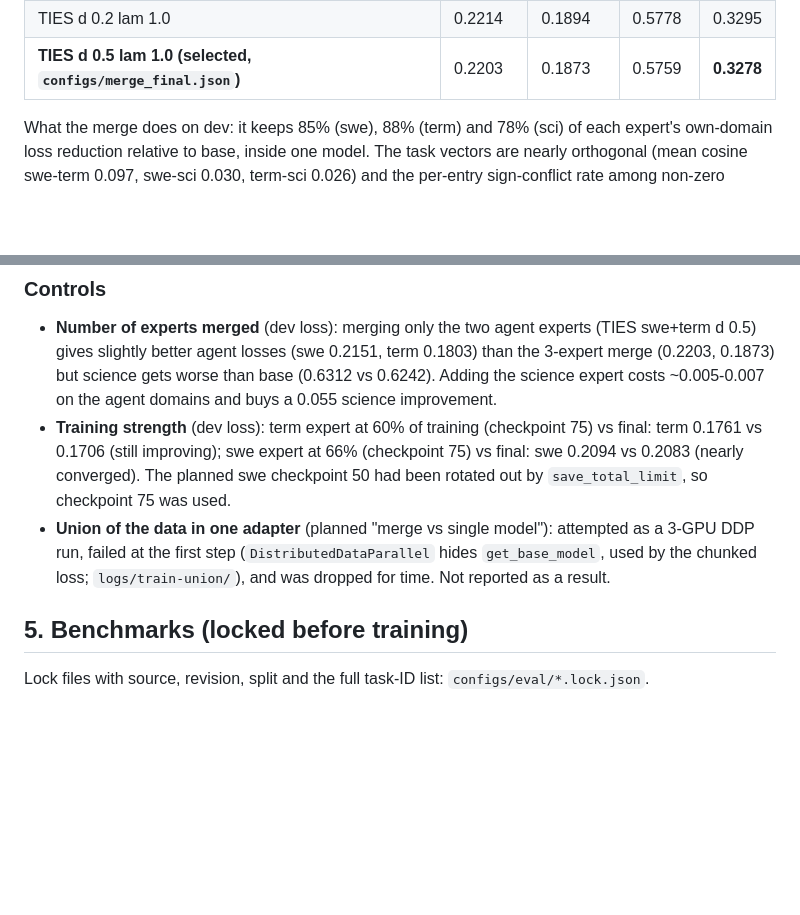
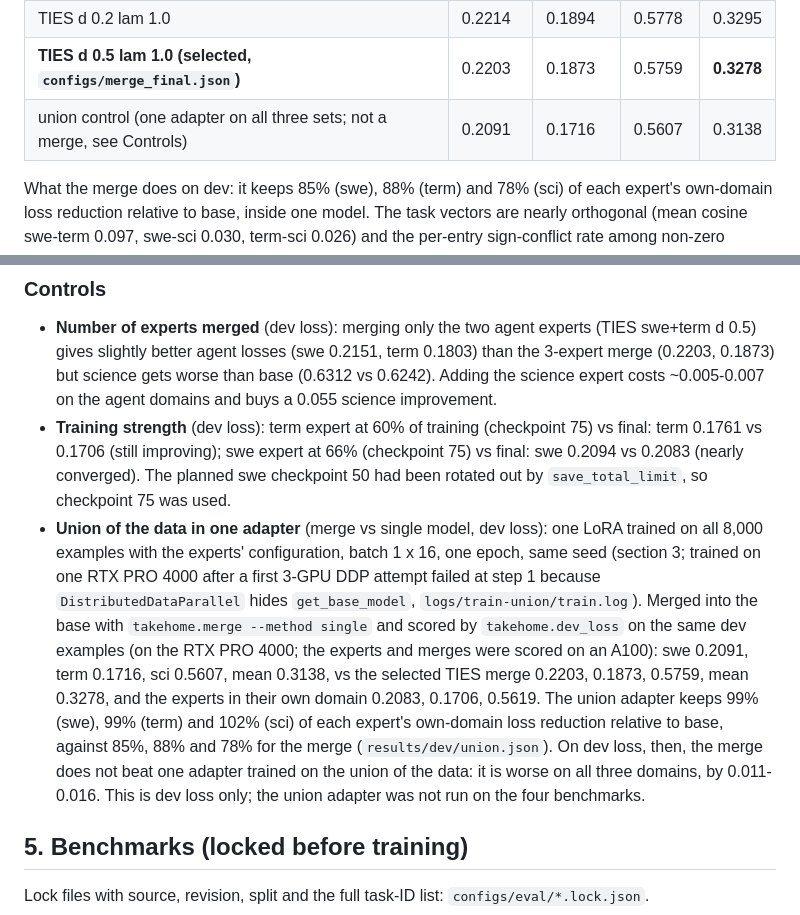
Before and after one commit to ktwu01/qwen36-35b-takehome, a Markdown page: README.md, 2 parts joined by grey strips. Drawn GitHub-style; blank space fills up the shorter version.

Commit message:
README section 4: union control dev loss vs the selected TIES merge and the experts (replaces the dropped-union note)
Co-Authored-By: Claude Opus 5.5 <noreply@anthropic.com>

```diff
--- a/README.md
+++ b/README.md
@@ -134,6 +134,7 @@ dev loss among 3-expert merges. Per-module sign-conflict rates and pairwise task
 | TIES d 0.5 lam 0.7 | 0.2207 | 0.1987 | 0.5758 | 0.3317 |
 | TIES d 0.2 lam 1.0 | 0.2214 | 0.1894 | 0.5778 | 0.3295 |
 | **TIES d 0.5 lam 1.0 (selected, `configs/merge_final.json`)** | 0.2203 | 0.1873 | 0.5759 | **0.3278** |
+| union control (one adapter on all three sets; not a merge, see Controls) | 0.2091 | 0.1716 | 0.5607 | 0.3138 |
 
 What the merge does on dev: it keeps 85% (swe), 88% (term) and 78% (sci) of each expert's own-domain
 loss reduction relative to base, inside one model. The task vectors are nearly orthogonal (mean cosine
@@ -153,9 +154,17 @@ TIES' magnitude trim at the same density.
   vs 0.1706 (still improving); swe expert at 66% (checkpoint 75) vs final: swe 0.2094 vs 0.2083 (nearly
   converged). The planned swe checkpoint 50 had been rotated out by `save_total_limit`, so checkpoint 75
   was used.
-- **Union of the data in one adapter** (planned "merge vs single model"): attempted as a 3-GPU DDP run,
-  failed at the first step (`DistributedDataParallel` hides `get_base_model`, used by the chunked loss;
-  `logs/train-union/`), and was dropped for time. Not reported as a result.
+- **Union of the data in one adapter** (merge vs single model, dev loss): one LoRA trained on all 8,000
+  examples with the experts' configuration, batch 1 x 16, one epoch, same seed (section 3; trained on one
+  RTX PRO 4000 after a first 3-GPU DDP attempt failed at step 1 because `DistributedDataParallel` hides
+  `get_base_model`, `logs/train-union/train.log`). Merged into the base with `takehome.merge --method single`
+  and scored by `takehome.dev_loss` on the same dev examples (on the RTX PRO 4000; the experts and merges
+  were scored on an A100): swe 0.2091, term 0.1716, sci 0.5607, mean 0.3138, vs the selected TIES merge
+  0.2203, 0.1873, 0.5759, mean 0.3278, and the experts in their own domain 0.2083, 0.1706, 0.5619. The
+  union adapter keeps 99% (swe), 99% (term) and 102% (sci) of each expert's own-domain loss reduction
+  relative to base, against 85%, 88% and 78% for the merge (`results/dev/union.json`). On dev loss, then,
+  the merge does not beat one adapter trained on the union of the data: it is worse on all three domains,
+  by 0.011-0.016. This is dev loss only; the union adapter was not run on the four benchmarks.
 
 ## 5. Benchmarks (locked before training)
 
```
